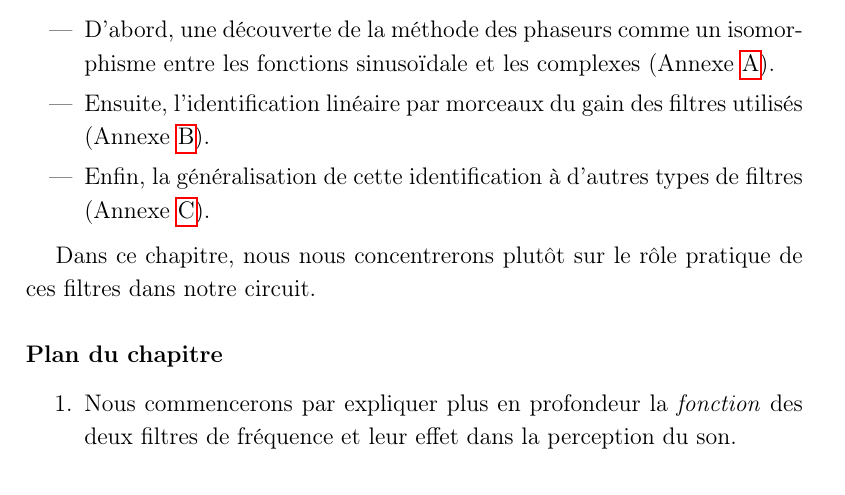
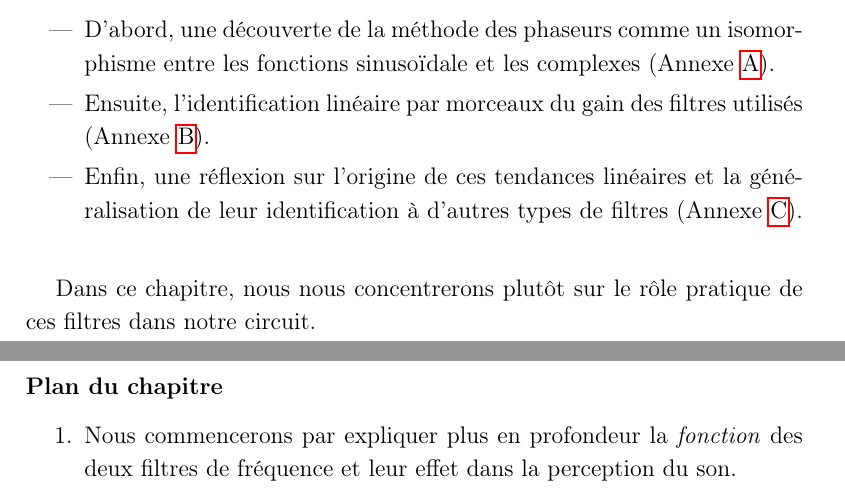
Before and after one commit to vlecomte/rapport-q2, a LaTeX thesis (root.tex, which reads main/filtres/intro.tex): part of page 11 of 40 before the commit and two parts of pages 11 and 12 of 40 after it, the two joined at a grey line, cut so that both start at the same text. Compiled offline with pdfLaTeX.

Commit message:
Correction sur le contenu de l'annexe C

```diff
--- a/main/filtres/intro.tex
+++ b/main/filtres/intro.tex
@@ -18,7 +18,8 @@ Nous y consacrons d'ailleurs trois annexes:
         l'identification linéaire par morceaux du gain des filtres utilisés
         (Annexe~\ref{chap:approx-lin}).
     \item Enfin,
-        la généralisation de cette identification à d'autres types de filtres
+        une réflexion sur l'origine de ces tendances linéaires et
+        la généralisation de leur identification à d'autres types de filtres
         (Annexe~\ref{chap:filtres-gen}).
 \end{itemize}
 
```
